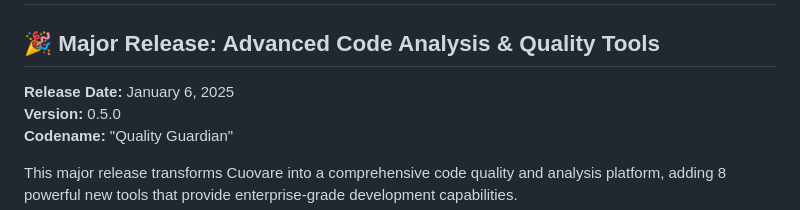
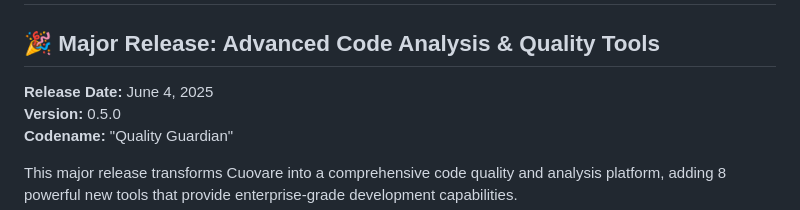
Before and after one commit to Kynlos/cuovare-continued, a Markdown page: docs/V0.5.0_RELEASE_NOTES.md, the part around the change. Rendered like a GitHub page.

```diff
--- a/docs/V0.5.0_RELEASE_NOTES.md
+++ b/docs/V0.5.0_RELEASE_NOTES.md
@@ -2,7 +2,7 @@
 
 ## 🎉 Major Release: Advanced Code Analysis & Quality Tools
 
-**Release Date:** January 6, 2025
+**Release Date:** June 4, 2025
 **Version:** 0.5.0
 **Codename:** "Quality Guardian"
 
```
